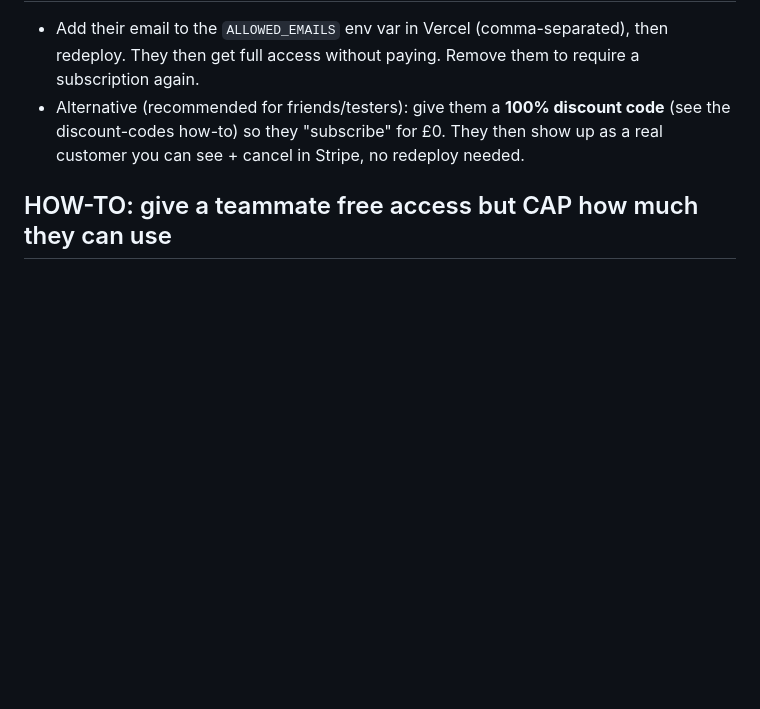
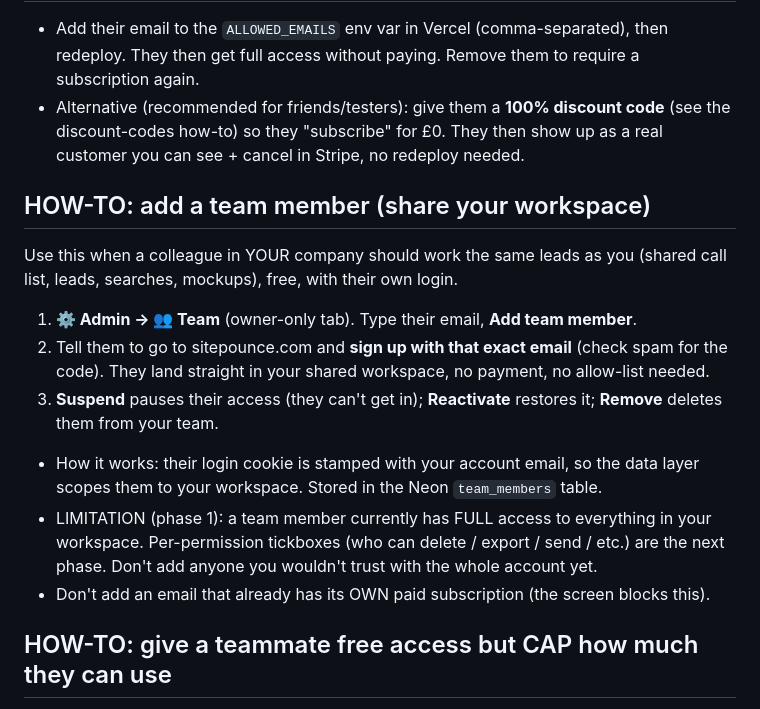
Before and after one commit to ajayd151/ai-web-point, a Markdown page: SUPER_ADMIN.md, the part around the change. Drawn GitHub-style; blank space fills up the shorter version.

Commit message:
Docs: how to add a team member (shared workspace)
Co-Authored-By: Claude Opus 4.8 <noreply@anthropic.com>

```diff
--- a/SUPER_ADMIN.md
+++ b/SUPER_ADMIN.md
@@ -51,6 +51,21 @@ operator login, and anyone in the `ALLOWED_EMAILS` env var. Everyone else must s
   discount-codes how-to) so they "subscribe" for £0. They then show up as a real customer you
   can see + cancel in Stripe, no redeploy needed.
 
+## HOW-TO: add a team member (share your workspace)
+Use this when a colleague in YOUR company should work the same leads as you (shared
+call list, leads, searches, mockups), free, with their own login.
+1. **⚙️ Admin -> 👥 Team** (owner-only tab). Type their email, **Add team member**.
+2. Tell them to go to sitepounce.com and **sign up with that exact email** (check spam for
+   the code). They land straight in your shared workspace, no payment, no allow-list needed.
+3. **Suspend** pauses their access (they can't get in); **Reactivate** restores it;
+   **Remove** deletes them from your team.
+- How it works: their login cookie is stamped with your account email, so the data layer
+  scopes them to your workspace. Stored in the Neon `team_members` table.
+- LIMITATION (phase 1): a team member currently has FULL access to everything in your
+  workspace. Per-permission tickboxes (who can delete / export / send / etc.) are the next
+  phase. Don't add anyone you wouldn't trust with the whole account yet.
+- Don't add an email that already has its OWN paid subscription (the screen blocks this).
+
 ## HOW-TO: give a teammate free access but CAP how much they can use
 Free access alone (above) still lets them burn credit up to the global caps (~30 searches /
 50 mockups / 30 prowls / 30 sites per 20h). To throttle ONE person lower:
```
